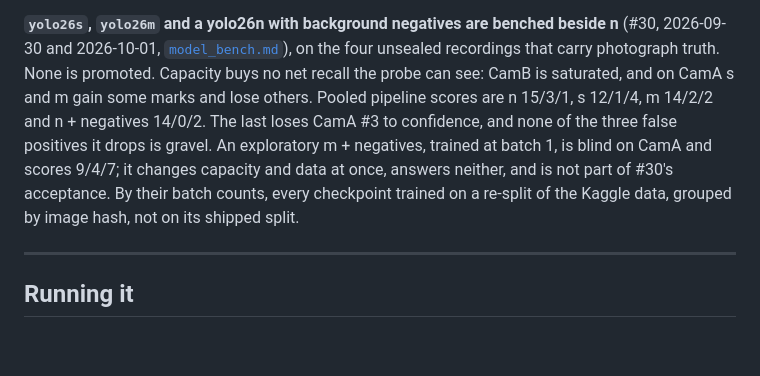
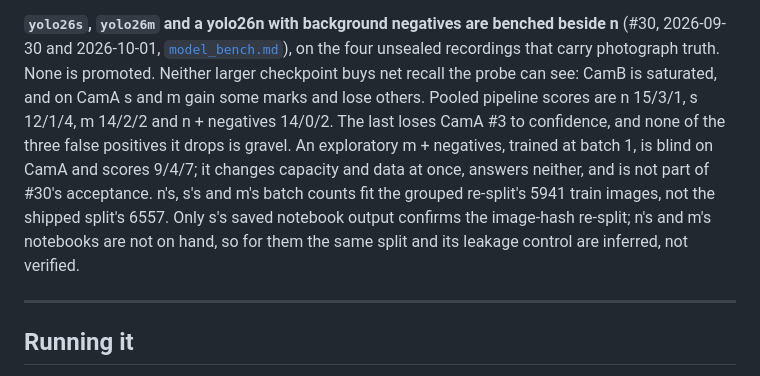
Before and after one commit to Asgard-Ltd-R-D/KanatBackend, a Markdown page: ImageRecognitionService/HANDOVER.md, the part around the change. Drawn GitHub-style; blank space fills up the shorter version.

```diff
--- a/ImageRecognitionService/HANDOVER.md
+++ b/ImageRecognitionService/HANDOVER.md
@@ -515,14 +515,16 @@ corrects the earlier "21 seconds" figure.
 **`yolo26s`, `yolo26m` and a yolo26n with background negatives are benched
 beside n** (#30, 2026-09-30 and 2026-10-01, [`model_bench.md`](docs/model_bench.md)),
 on the four unsealed recordings that carry photograph truth. None is promoted.
-Capacity buys no net recall the probe can see: CamB is saturated, and on CamA
+Neither larger checkpoint buys net recall the probe can see: CamB is saturated, and on CamA
 s and m gain some marks and lose others. Pooled pipeline scores are n 15/3/1,
 s 12/1/4, m 14/2/2 and n + negatives 14/0/2. The last loses CamA #3 to
 confidence, and none of the three false positives it drops is gravel. An
 exploratory m + negatives, trained at batch 1, is blind on CamA and scores
 9/4/7; it changes capacity and data at once, answers neither, and is not part of
-#30's acceptance. By their batch counts, every checkpoint trained on a re-split
-of the Kaggle data, grouped by image hash, not on its shipped split.
+#30's acceptance. n's, s's and m's batch counts fit the grouped re-split's 5941
+train images, not the shipped split's 6557. Only s's saved notebook output
+confirms the image-hash re-split; n's and m's notebooks are not on hand, so for
+them the same split and its leakage control are inferred, not verified.
 
 ---
 
```
Also changed, not shown: ImageRecognitionService/docs/model_bench.md (+7 -3 lines).
